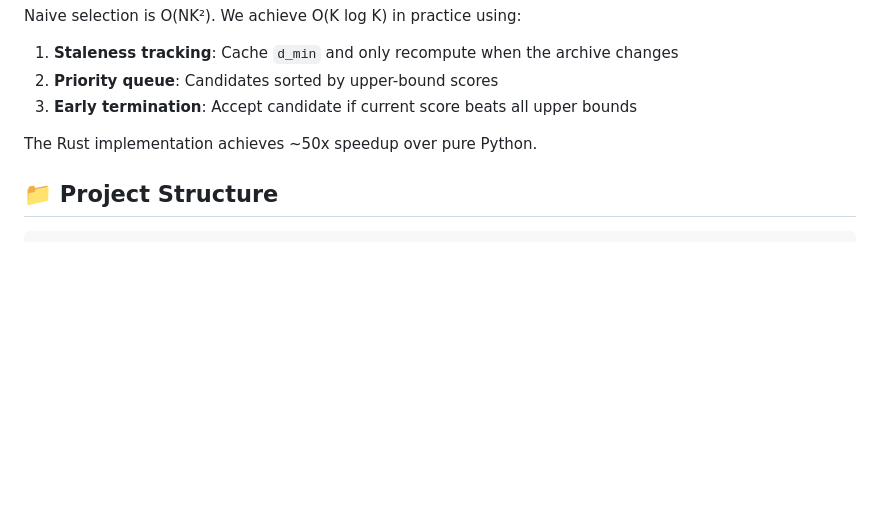
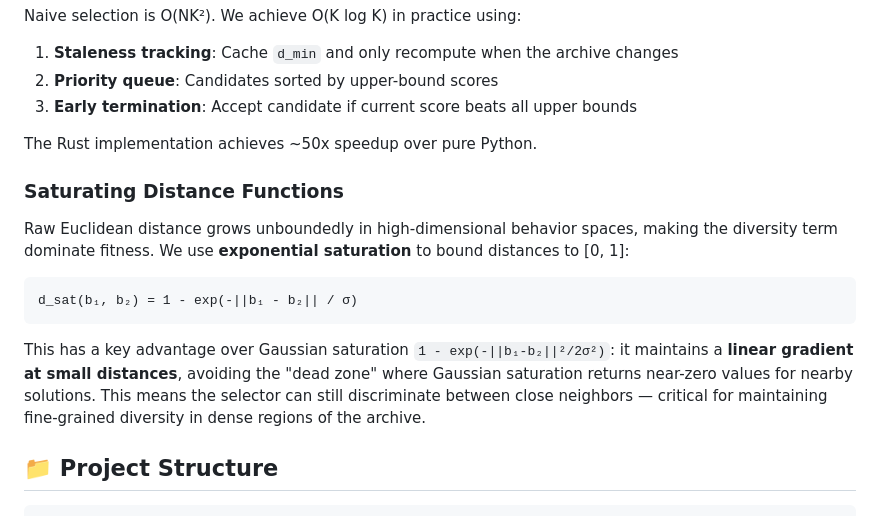
Before and after one commit to aaholmes/mmr-elites, a Markdown page: README.md, the part around the change. GitHub-like rendering; blank space fills up the shorter version.

Commit message:
README: add saturating distance functions section

````diff
--- a/README.md
+++ b/README.md
@@ -131,6 +131,16 @@ Naive selection is O(NK²). We achieve O(K log K) in practice using:
 
 The Rust implementation achieves ~50x speedup over pure Python.
 
+### Saturating Distance Functions
+
+Raw Euclidean distance grows unboundedly in high-dimensional behavior spaces, making the diversity term dominate fitness. We use **exponential saturation** to bound distances to [0, 1]:
+
+```
+d_sat(b₁, b₂) = 1 - exp(-||b₁ - b₂|| / σ)
+```
+
+This has a key advantage over Gaussian saturation `1 - exp(-||b₁-b₂||²/2σ²)`: it maintains a **linear gradient at small distances**, avoiding the "dead zone" where Gaussian saturation returns near-zero values for nearby solutions. This means the selector can still discriminate between close neighbors — critical for maintaining fine-grained diversity in dense regions of the archive.
+
 ## 📁 Project Structure
 
 ```
````
